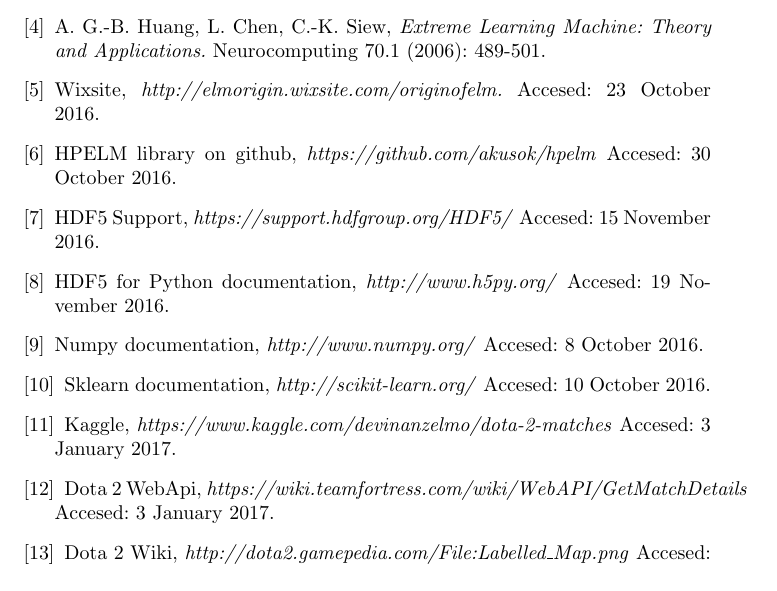
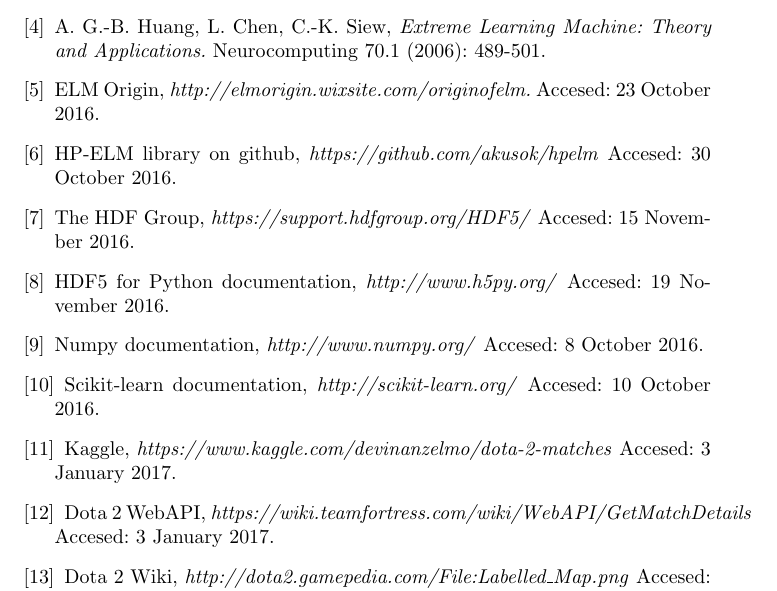
Before and after one commit to Alkuerissa/ELM, a LaTeX thesis (Praca/elm.tex): part of page 34 of 44, cut so that both start at the same text. Compiled offline with pdfLaTeX.

Commit message:
referencje

```diff
--- a/Praca/elm.tex
+++ b/Praca/elm.tex
@@ -628,18 +628,18 @@
   Neurocomputing 70.1 (2006): 489-501.
 
 \bibitem{originofelm}
-  Wixsite,
+  ELM Origin,
   \emph{http://elmorigin.wixsite.com/originofelm.}
   Accesed: 23 October 2016.
 
 \bibitem{hpelm}
-  HPELM library on github,
+  HP-ELM library on github,
   \emph{https://github.com/akusok/hpelm}
    Accesed: 30 October 2016.
 
 
 \bibitem{hdf5}
-  HDF5 Support,
+  The HDF Group,
   \emph{https://support.hdfgroup.org/HDF5/}
   Accesed: 15 November 2016.
 
@@ -655,7 +655,7 @@
   Accesed: 8 October 2016.
 
 \bibitem{sklearn}
-  Sklearn documentation,
+  Scikit-learn documentation,
   \emph{http://scikit-learn.org/}
   Accesed: 10 October 2016.
 
@@ -665,7 +665,7 @@
   Accesed: 3 January 2017.
 
 \bibitem{dota2_webapi}
-  Dota 2 WebApi,
+  Dota 2 WebAPI,
   \emph{https://wiki.teamfortress.com/wiki/WebAPI/GetMatchDetails}
   Accesed: 3 January 2017.
 
```
